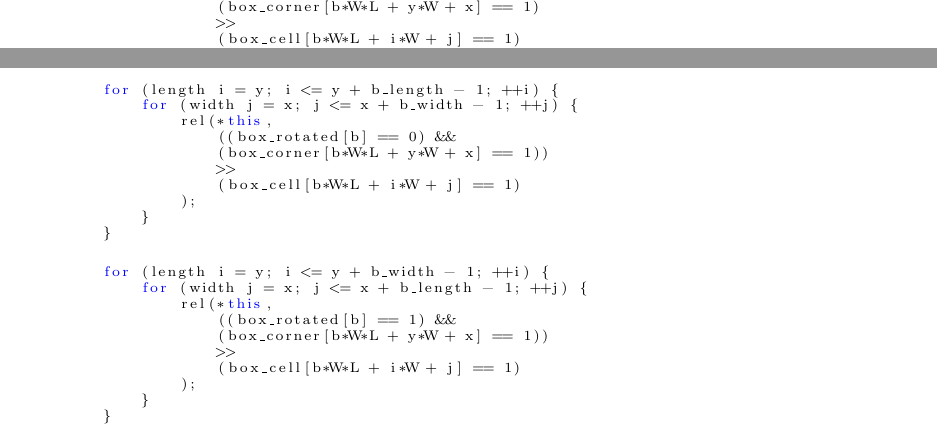
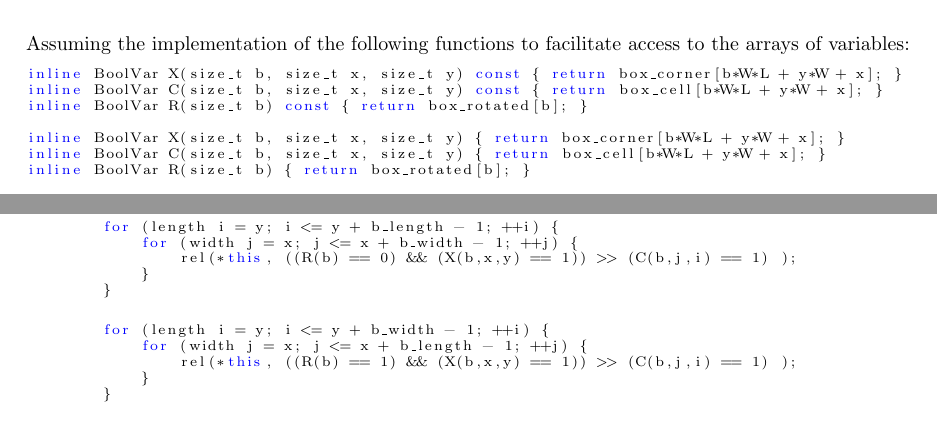
Before and after one commit to lluisalemanypuig/box-wrapping, a LaTeX document (report/3-constraint-programming.tex, which reads report/cores/3-constraint-programming.tex): two parts of pages 3 and 4 of 8, joined at a grey line, cut at the place of the change. Compiled offline with LaTeX, dvips and Ghostscript.

Commit message:
Minor changes in the code showing implementation
Use the functions that facilitate access to arrays. Just this.

```diff
--- a/report/cores/3-constraint-programming.tex
+++ b/report/cores/3-constraint-programming.tex
@@ -35,7 +35,20 @@ as the upper bound on the roll's length calculated with equation
 
 \end{enumerate}
 
-Also, the implementation of the constraints is as follows:
+Assuming the implementation of the following functions to facilitate
+access to the arrays of variables:
+
+{\NOINDENT \begin{lstlisting}
+inline BoolVar X(size_t b, size_t x, size_t y) const { return box_corner[b*W*L + y*W + x]; }
+inline BoolVar C(size_t b, size_t x, size_t y) const { return box_cell[b*W*L + y*W + x]; }
+inline BoolVar R(size_t b) const { return box_rotated[b]; }
+
+inline BoolVar X(size_t b, size_t x, size_t y) { return box_corner[b*W*L + y*W + x]; }
+inline BoolVar C(size_t b, size_t x, size_t y) { return box_cell[b*W*L + y*W + x]; }
+inline BoolVar R(size_t b) { return box_rotated[b]; }
+\end{lstlisting}}
+
+the implementation of the constraints using the Gecode library is as follows:
 
 \begin{enumerate}
     \item All boxes must be in the solution (constraint formalised in
@@ -70,7 +83,3 @@ Also, the implementation of the constraints is as follows:
 		{\NOINDENT \begin{lstlisting}
 		for (length i = y; i <= y + b_length - 1; ++i) {
 			for (width j = x; j <= x + b_width - 1; ++j) {
-				rel(*this,
-					(box_corner[b*W*L + y*W + x] == 1)
-					>>
-					(box_cell[b*W*L + i*W + j] == 1)
@@ -85,24 +94,14 @@ Also, the implementation of the constraints is as follows:
 		{\NOINDENT \begin{lstlisting}
 		for (length i = y; i <= y + b_length - 1; ++i) {
 			for (width j = x; j <= x + b_width - 1; ++j) {
-				rel(*this,
-					((box_rotated[b] == 0) &&
-					(box_corner[b*W*L + y*W + x] == 1))
-					>>
-					(box_cell[b*W*L + i*W + j] == 1)
-				);
+				rel(*this, ((R(b) == 0) && (X(b,x,y) == 1)) >> (C(b,j,i) == 1) );
 			}
 		}
 		\end{lstlisting}}
 		{\NOINDENT \begin{lstlisting}
 		for (length i = y; i <= y + b_width - 1; ++i) {
 			for (width j = x; j <= x + b_length - 1; ++j) {
-				rel(*this,
-					((box_rotated[b] == 1) &&
-					(box_corner[b*W*L + y*W + x] == 1))
-					>>
-					(box_cell[b*W*L + i*W + j] == 1)
-				);
+				rel(*this, ((R(b) == 1) && (X(b,x,y) == 1)) >> (C(b,j,i) == 1) );
 			}
 		}
 		\end{lstlisting}}
```
Also changed, not shown: report/cores/3-constraint-programming.tex (24 more changed lines).
